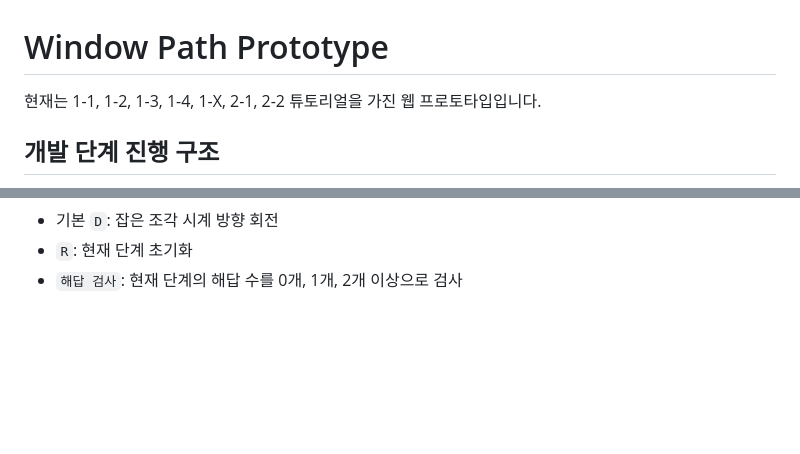
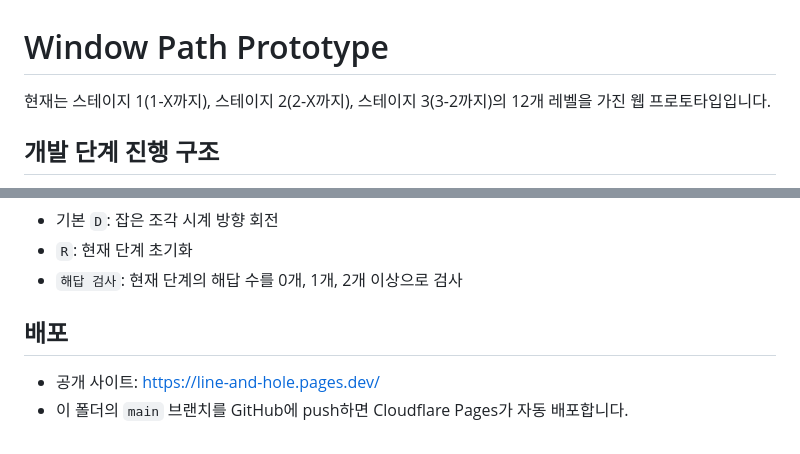
Before and after one commit to pleasantmath-lgtm/line-and-hole, a Markdown page: README.md, 2 parts joined by grey strips. Rendered like a GitHub page; blank space fills up the shorter version.

Commit message:
Document current stages and deployment

```diff
--- a/README.md
+++ b/README.md
@@ -1,6 +1,6 @@
 # Window Path Prototype
 
-현재는 1-1, 1-2, 1-3, 1-4, 1-X, 2-1, 2-2 튜토리얼을 가진 웹 프로토타입입니다.
+현재는 스테이지 1(1-X까지), 스테이지 2(2-X까지), 스테이지 3(3-2까지)의 12개 레벨을 가진 웹 프로토타입입니다.
 
 ## 개발 단계 진행 구조
 
@@ -89,3 +89,8 @@
 - 기본 `D`: 잡은 조각 시계 방향 회전
 - `R`: 현재 단계 초기화
 - `해답 검사`: 현재 단계의 해답 수를 0개, 1개, 2개 이상으로 검사
+
+## 배포
+
+- 공개 사이트: https://line-and-hole.pages.dev/
+- 이 폴더의 `main` 브랜치를 GitHub에 push하면 Cloudflare Pages가 자동 배포합니다.
```
